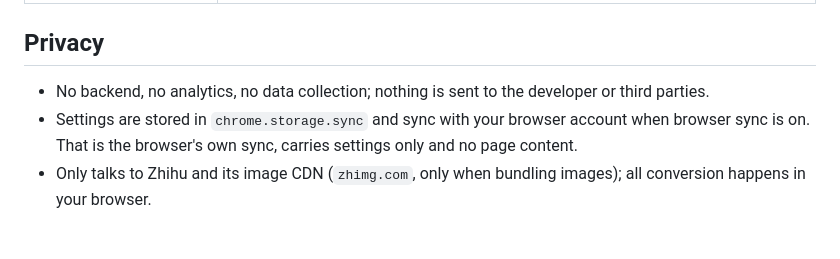
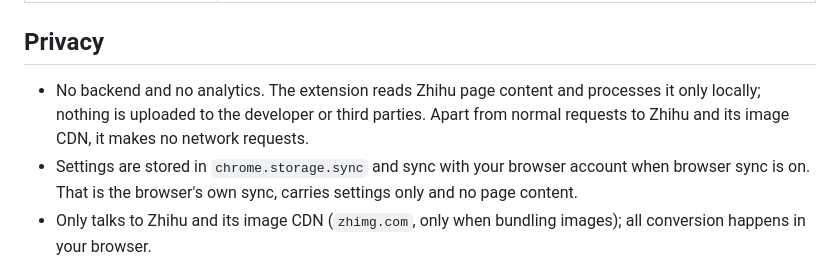
Before and after one commit to Tendo33/zhihu-md, a Markdown page: README.en.md, the part around the change. Drawn GitHub-style; blank space fills up the shorter version.

Commit message:
docs(privacy): 列表恢复连续、域名改为 *.zhihu.com、上限措辞更准；申报改为读取网页内容仅本地处理（审查 P2/P3）

```diff
--- a/README.en.md
+++ b/README.en.md
@@ -110,7 +110,7 @@ Settings live in `chrome.storage.sync` (synced with your browser account when br
 
 ## Privacy
 
-- No backend, no analytics, no data collection; nothing is sent to the developer or third parties.
+- No backend and no analytics. The extension reads Zhihu page content and processes it only locally; nothing is uploaded to the developer or third parties. Apart from normal requests to Zhihu and its image CDN, it makes no network requests.
 - Settings are stored in `chrome.storage.sync` and sync with your browser account when browser sync is on. That is the browser's own sync, carries settings only and no page content.
 - Only talks to Zhihu and its image CDN (`zhimg.com`, only when bundling images); all conversion happens in your browser.
 - See [PRIVACY.md](./PRIVACY.md).
```
Also changed, not shown: PRIVACY.md (+4 -4 lines), README.md (+1 -1 lines).
